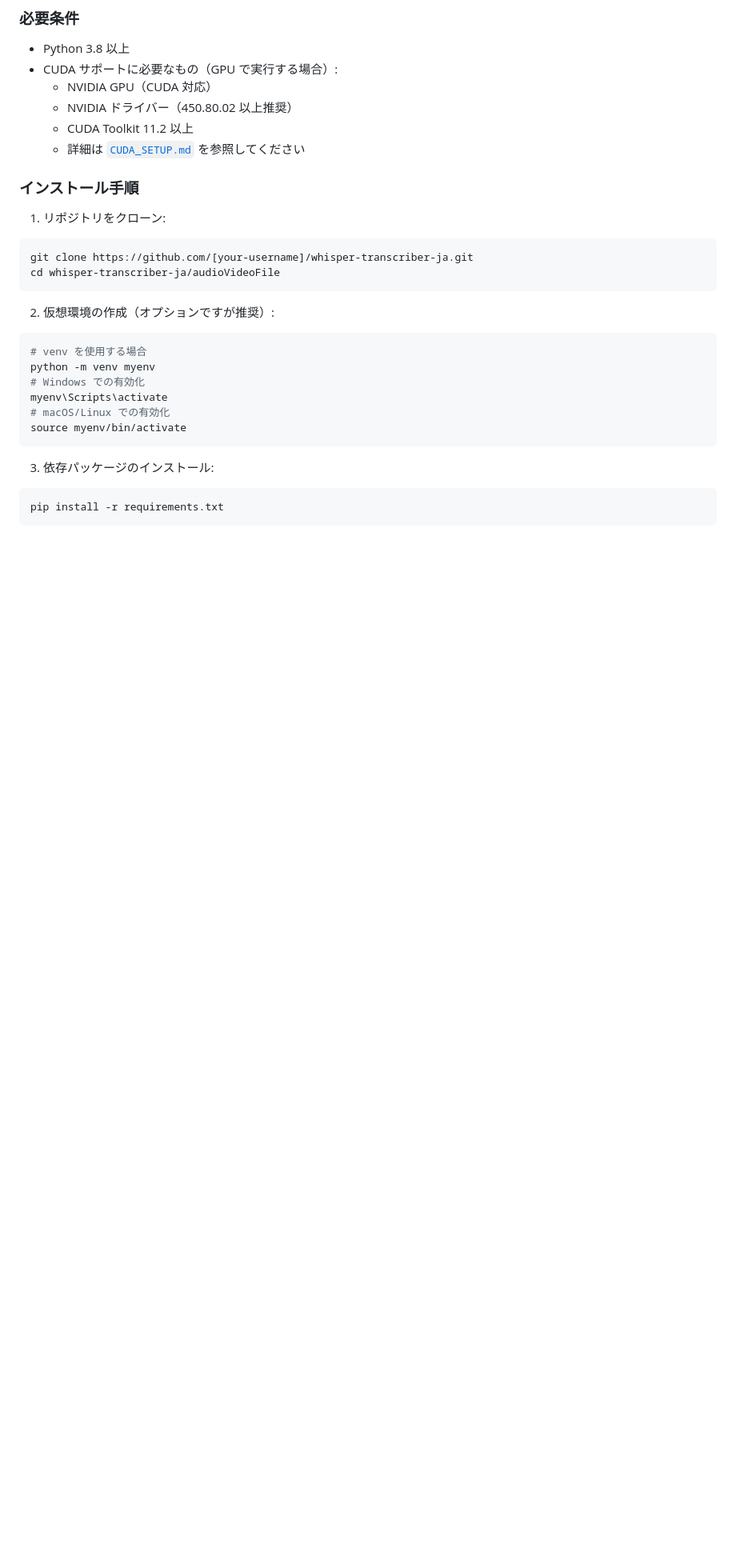
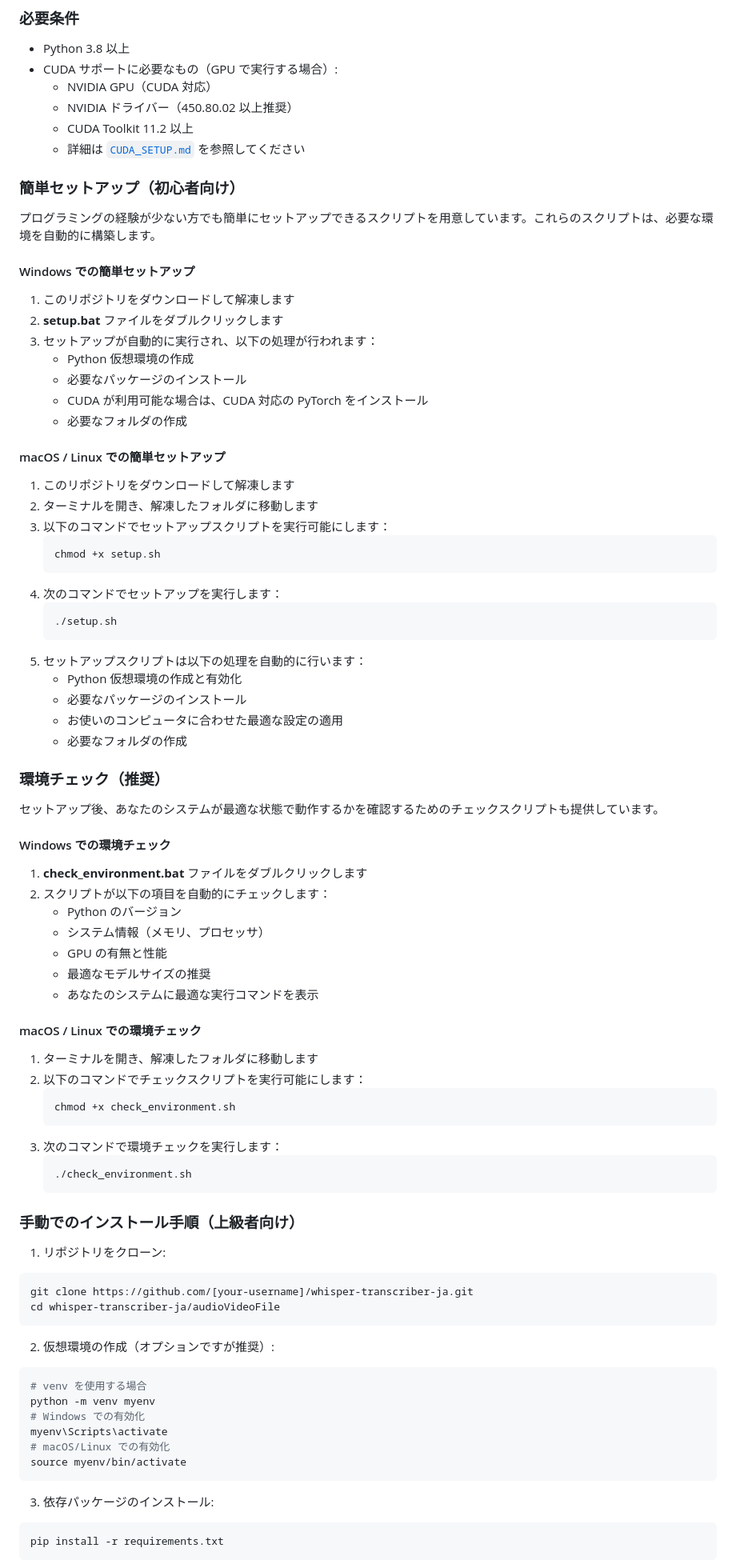
Before and after one commit to RihitotheBurrito/whisper-transcriber-ja, a Markdown page: README.md, the part around one of its changes. Shown at 80% size. Drawn GitHub-style; blank space fills up the shorter version.

Commit message:
docs: update README with setup instructions

````diff
--- a/README.md
+++ b/README.md
@@ -23,7 +23,65 @@
   - CUDA Toolkit 11.2 以上
   - 詳細は [`CUDA_SETUP.md`](CUDA_SETUP.md) を参照してください
 
-### インストール手順
+### 簡単セットアップ（初心者向け）
+
+プログラミングの経験が少ない方でも簡単にセットアップできるスクリプトを用意しています。これらのスクリプトは、必要な環境を自動的に構築します。
+
+#### Windows での簡単セットアップ
+
+1. このリポジトリをダウンロードして解凍します
+2. **setup.bat** ファイルをダブルクリックします
+3. セットアップが自動的に実行され、以下の処理が行われます：
+   - Python 仮想環境の作成
+   - 必要なパッケージのインストール
+   - CUDA が利用可能な場合は、CUDA 対応の PyTorch をインストール
+   - 必要なフォルダの作成
+
+#### macOS / Linux での簡単セットアップ
+
+1. このリポジトリをダウンロードして解凍します
+2. ターミナルを開き、解凍したフォルダに移動します
+3. 以下のコマンドでセットアップスクリプトを実行可能にします：
+   ```bash
+   chmod +x setup.sh
+   ```
+4. 次のコマンドでセットアップを実行します：
+   ```bash
+   ./setup.sh
+   ```
+5. セットアップスクリプトは以下の処理を自動的に行います：
+   - Python 仮想環境の作成と有効化
+   - 必要なパッケージのインストール
+   - お使いのコンピュータに合わせた最適な設定の適用
+   - 必要なフォルダの作成
+
+### 環境チェック（推奨）
+
+セットアップ後、あなたのシステムが最適な状態で動作するかを確認するためのチェックスクリプトも提供しています。
+
+#### Windows での環境チェック
+
+1. **check_environment.bat** ファイルをダブルクリックします
+2. スクリプトが以下の項目を自動的にチェックします：
+   - Python のバージョン
+   - システム情報（メモリ、プロセッサ）
+   - GPU の有無と性能
+   - 最適なモデルサイズの推奨
+   - あなたのシステムに最適な実行コマンドを表示
+
+#### macOS / Linux での環境チェック
+
+1. ターミナルを開き、解凍したフォルダに移動します
+2. 以下のコマンドでチェックスクリプトを実行可能にします：
+   ```bash
+   chmod +x check_environment.sh
+   ```
+3. 次のコマンドで環境チェックを実行します：
+   ```bash
+   ./check_environment.sh
+   ```
+
+### 手動でのインストール手順（上級者向け）
 
 1. リポジトリをクローン:
 
````
Also changed, not shown: other parts of README.md (+22 -0 lines).
